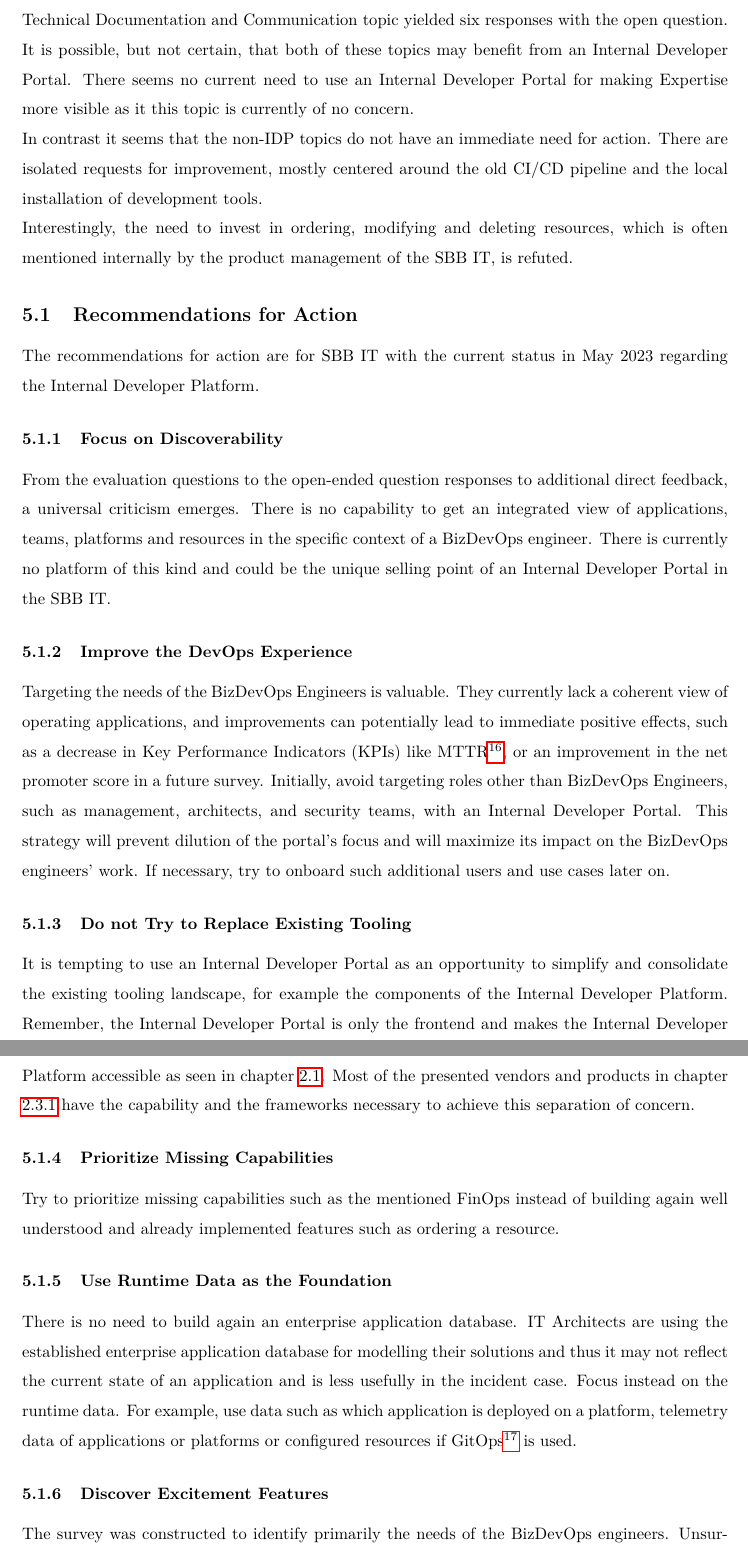
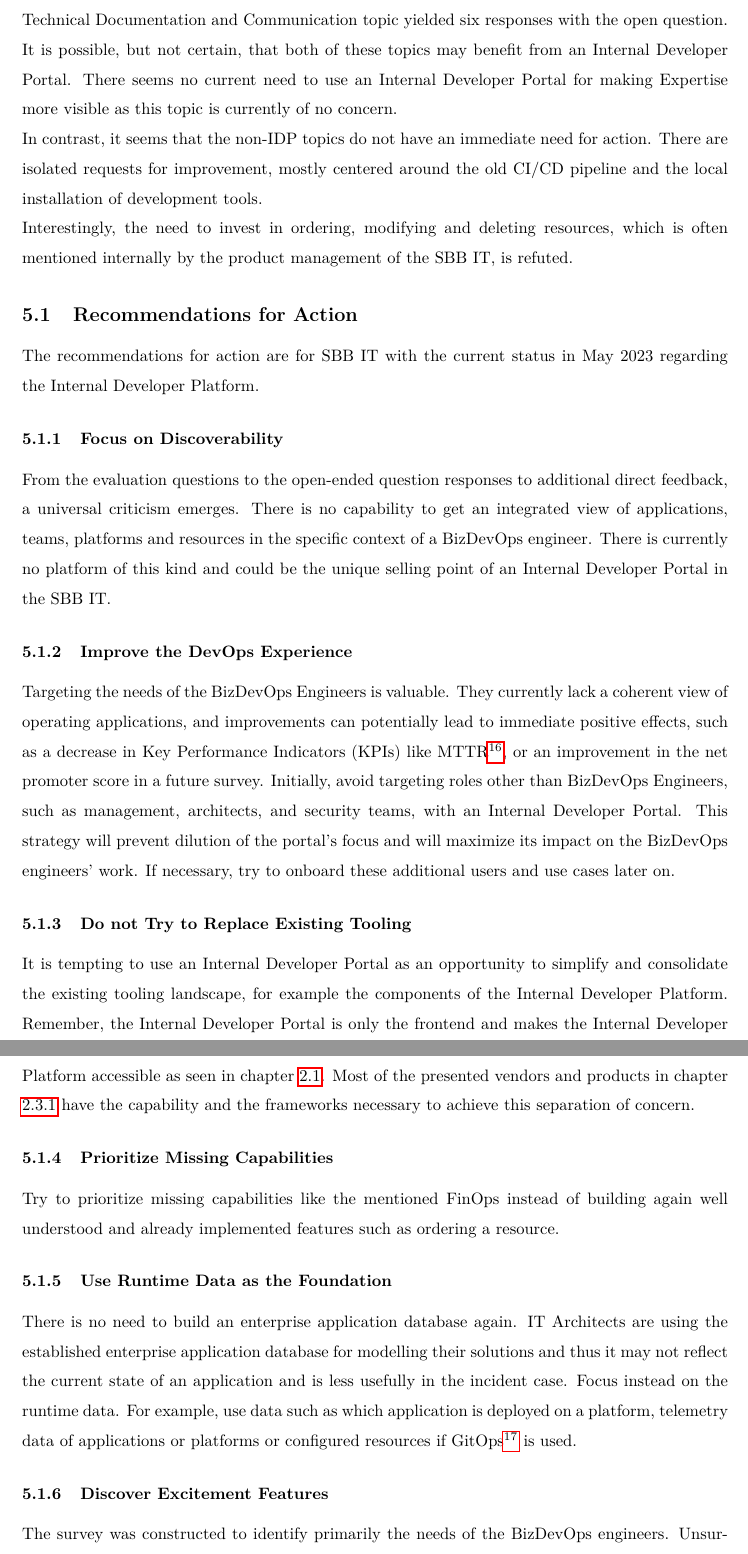
Before and after one commit to thpeng/mas, a LaTeX document (src/mca-dpl23-1/main.tex): two parts of pages 22 and 23 of 29, joined at a grey line, cut so that both start at the same text. Compiled offline with pdfLaTeX.

Commit message:
final edits.

```diff
--- a/src/mca-dpl23-1/main.tex
+++ b/src/mca-dpl23-1/main.tex
@@ -809,9 +809,9 @@
     The topic Golden Path rated higher than the Documentation and Communication, but interestingly the Technical Documentation and
     Communication topic yielded six responses with the open question.
     It is possible, but not certain, that both of these topics may benefit from an Internal Developer Portal.
-    There seems no current need to use an Internal Developer Portal for making Expertise more visible as it this topic is
+    There seems no current need to use an Internal Developer Portal for making Expertise more visible as this topic is
     currently of no concern.\\
-    In contrast it seems that the non-IDP topics do not have an immediate need for action.
+    In contrast, it seems that the non-IDP topics do not have an immediate need for action.
     There are isolated requests for improvement, mostly centered around the old CI/CD pipeline and the local installation
     of development tools.\\
     Interestingly, the need to invest in ordering, modifying and deleting resources,
@@ -835,7 +835,7 @@
     Initially, avoid targeting roles other than BizDevOps Engineers, such as management, architects, and security teams,
     with an Internal Developer Portal.
     This strategy will prevent dilution of the portal's focus and will maximize its impact on the BizDevOps engineers' work.
-    If necessary, try to onboard such additional users and use cases later on.
+    If necessary, try to onboard these additional users and use cases later on.
 
     \subsubsection{Do not Try to Replace Existing Tooling}
     It is tempting to use an Internal Developer Portal as an opportunity to simplify and consolidate the existing tooling
@@ -846,11 +846,11 @@
     necessary to achieve this separation of concern.
 
     \subsubsection{Prioritize Missing Capabilities}
-    Try to prioritize missing capabilities such as the mentioned FinOps instead of building again well understood and already
+    Try to prioritize missing capabilities like the mentioned FinOps instead of building again well understood and already
     implemented features such as ordering a resource.
 
     \subsubsection{Use Runtime Data as the Foundation}
-    There is no need to build again an enterprise application database.
+    There is no need to build an enterprise application database again.
     IT Architects are using the established enterprise application database for modelling their solutions and thus it
     may not reflect the current state of an application and is less usefully in the incident case.
     Focus instead on the runtime data.
```
Also changed, not shown: src/mca-dpl23-1/main.tex (8 more changed lines).
